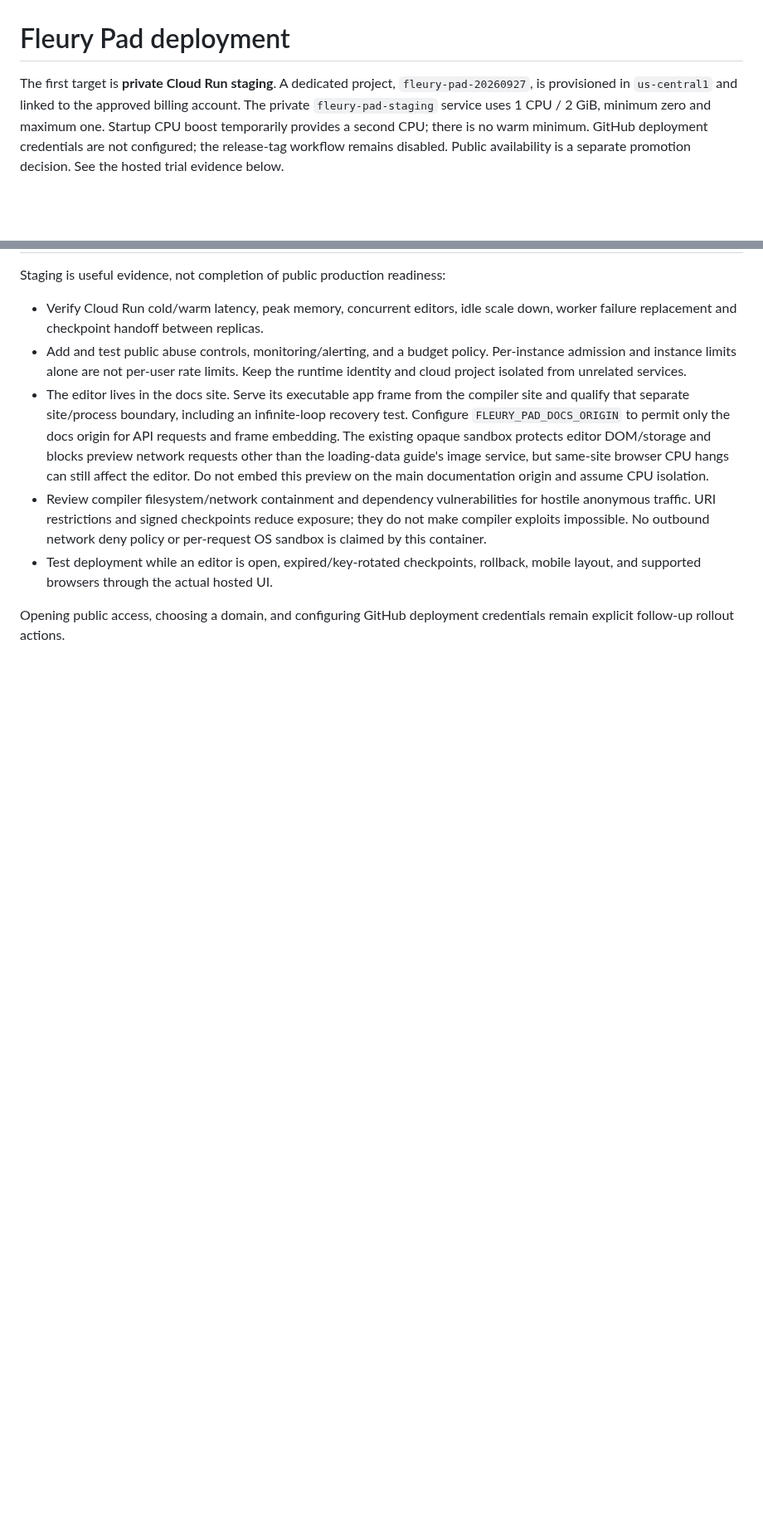
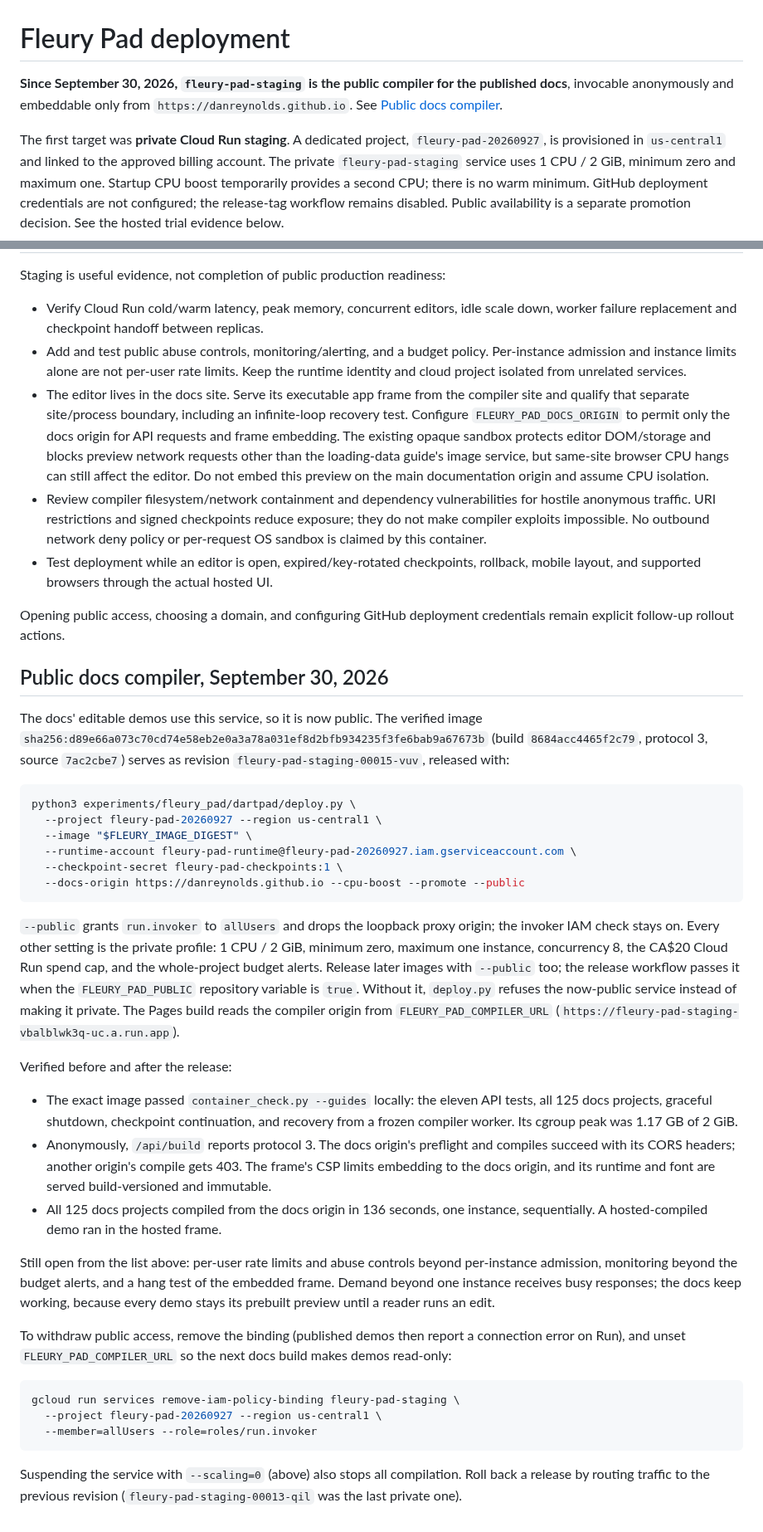
Before and after one commit to danReynolds/fleury, a Markdown page: experiments/fleury_pad/DEPLOYMENT.md, 2 parts joined by grey strips. Shown at 83% size. Rendered like a GitHub page; blank space fills up the shorter version.

Commit message:
Record the Pad's public release for the docs
The docs' compiler is now public: revision fleury-pad-staging-00015-vuv
serves the verified image from 7ac2cbe7 (protocol 3), invocable
anonymously and embeddable only from the docs origin, with the same
one-instance caps and spend controls. DEPLOYMENT.md records the release
command, the verification, what remains open from the public-access list,
and how to withdraw or roll back.

Co-Authored-By: Claude Opus 5.5 <noreply@anthropic.com>

````diff
--- a/experiments/fleury_pad/DEPLOYMENT.md
+++ b/experiments/fleury_pad/DEPLOYMENT.md
@@ -1,6 +1,10 @@
 # Fleury Pad deployment
 
-The first target is **private Cloud Run staging**. A dedicated project,
+**Since September 30, 2026, `fleury-pad-staging` is the public compiler for the
+published docs**, invocable anonymously and embeddable only from
+`https://danreynolds.github.io`. See [Public docs compiler](#public-docs-compiler-september-30-2026).
+
+The first target was **private Cloud Run staging**. A dedicated project,
 `fleury-pad-20260927`, is provisioned in `us-central1` and linked to the approved
 billing account. The private `fleury-pad-staging` service uses 1 CPU / 2 GiB,
 minimum zero and maximum one. Startup CPU boost temporarily provides a second
@@ -594,3 +598,61 @@ Staging is useful evidence, not completion of public production readiness:
 
 Opening public access, choosing a domain, and configuring GitHub deployment
 credentials remain explicit follow-up rollout actions.
+
+## Public docs compiler, September 30, 2026
+
+The docs' editable demos use this service, so it is now public. The verified
+image `sha256:d89e66a073c70cd74e58eb2e0a3a78a031ef8d2bfb934235f3fe6bab9a67673b`
+(build `8684acc4465f2c79`, protocol 3, source `7ac2cbe7`) serves as revision
+`fleury-pad-staging-00015-vuv`, released with:
+
+```sh
+python3 experiments/fleury_pad/dartpad/deploy.py \
+  --project fleury-pad-20260927 --region us-central1 \
+  --image "$FLEURY_IMAGE_DIGEST" \
+  --runtime-account fleury-pad-runtime@fleury-pad-20260927.iam.gserviceaccount.com \
+  --checkpoint-secret fleury-pad-checkpoints:1 \
+  --docs-origin https://danreynolds.github.io --cpu-boost --promote --public
+```
+
+`--public` grants `run.invoker` to `allUsers` and drops the loopback proxy
+origin; the invoker IAM check stays on. Every other setting is the private
+profile: 1 CPU / 2 GiB, minimum zero, maximum one instance, concurrency 8, the
+CA$20 Cloud Run spend cap, and the whole-project budget alerts. Release later
+images with `--public` too; the release workflow passes it when the
+`FLEURY_PAD_PUBLIC` repository variable is `true`. Without it, `deploy.py`
+refuses the now-public service instead of making it private. The Pages build
+reads the compiler origin from `FLEURY_PAD_COMPILER_URL`
+(`https://fleury-pad-staging-vbalblwk3q-uc.a.run.app`).
+
+Verified before and after the release:
+
+- The exact image passed `container_check.py --guides` locally: the eleven API
+  tests, all 125 docs projects, graceful shutdown, checkpoint continuation, and
+  recovery from a frozen compiler worker. Its cgroup peak was 1.17 GB of 2 GiB.
+- Anonymously, `/api/build` reports protocol 3. The docs origin's preflight
+  and compiles succeed with its CORS headers; another origin's compile gets 403.
+  The frame's CSP limits embedding to the docs origin, and its runtime and font
+  are served build-versioned and immutable.
+- All 125 docs projects compiled from the docs origin in 136 seconds, one
+  instance, sequentially. A hosted-compiled demo ran in the hosted frame.
+
+Still open from the list above: per-user rate limits and abuse controls beyond
+per-instance admission, monitoring beyond the budget alerts, and a hang test of
+the embedded frame. Demand beyond one instance receives busy responses; the
+docs keep working, because every demo stays its prebuilt preview until a reader
+runs an edit.
+
+To withdraw public access, remove the binding (published demos then report a
+connection error on Run), and unset `FLEURY_PAD_COMPILER_URL` so the next docs
+build makes demos read-only:
+
+```sh
+gcloud run services remove-iam-policy-binding fleury-pad-staging \
+  --project fleury-pad-20260927 --region us-central1 \
+  --member=allUsers --role=roles/run.invoker
+```
+
+Suspending the service with `--scaling=0` (above) also stops all compilation.
+Roll back a release by routing traffic to the previous revision
+(`fleury-pad-staging-00013-qil` was the last private one).
````
Also changed, not shown: experiments/fleury_pad/README.md (+7 -9 lines).
